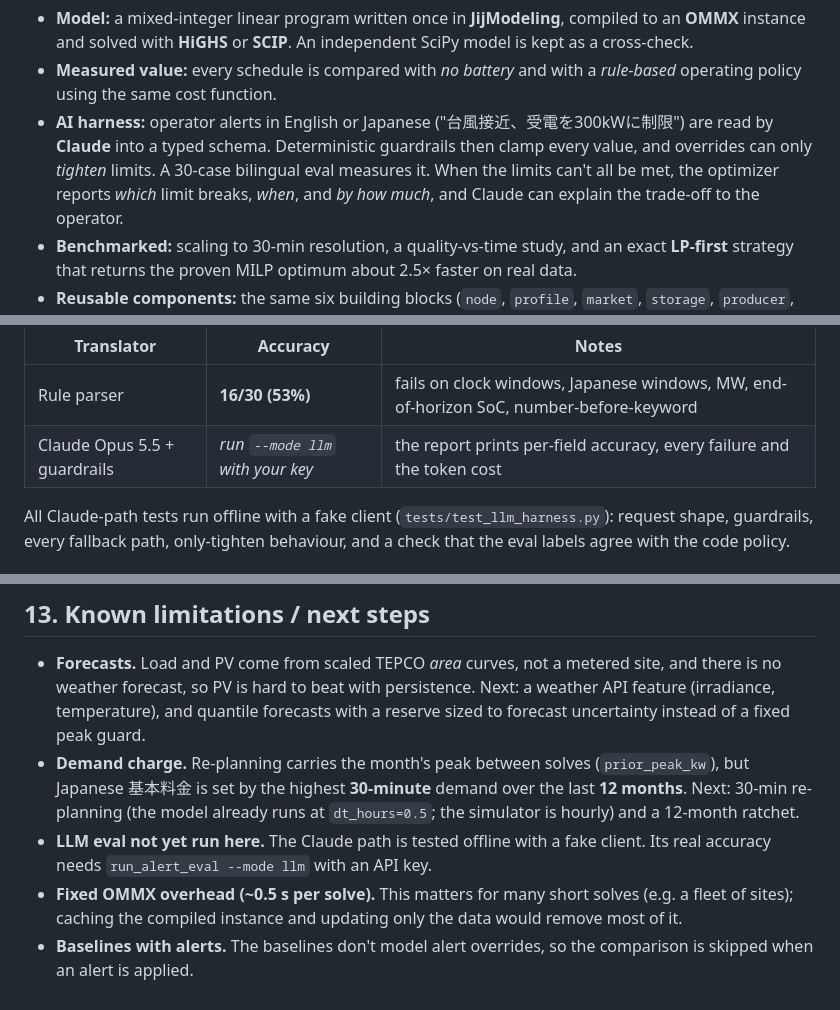
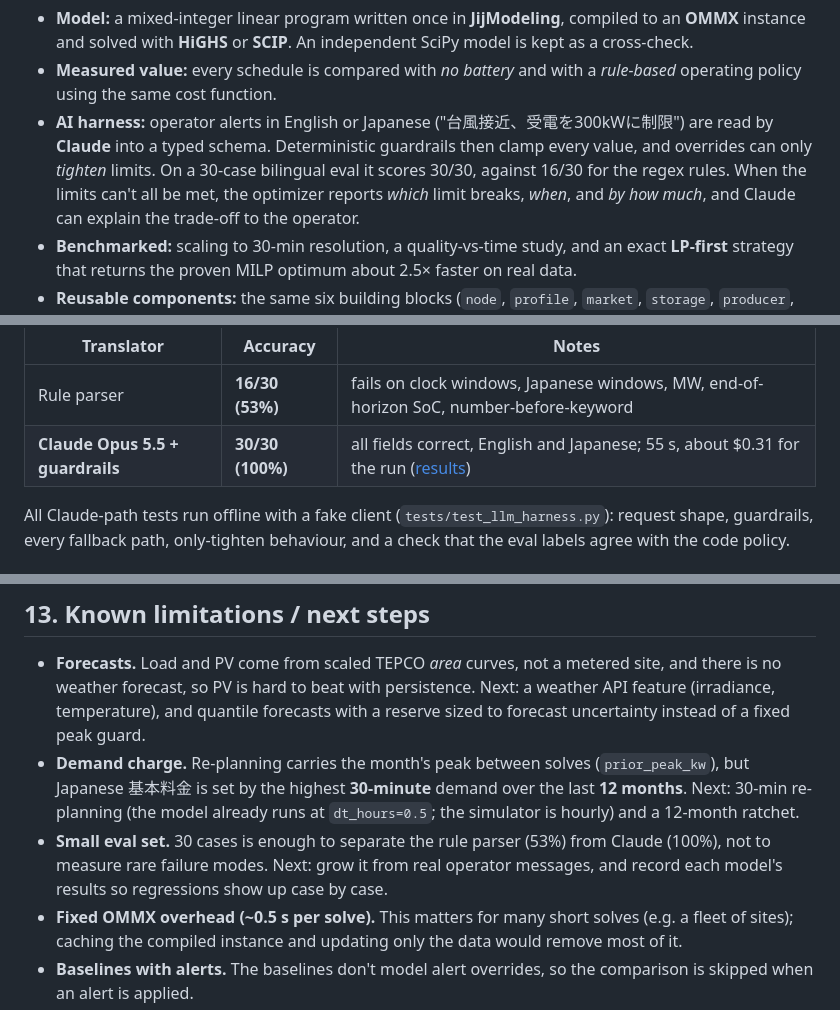
Before and after one commit to rag9704/bess-fde-workbench, a Markdown page: README.md, 3 parts joined by grey strips. Rendered like a GitHub page.

```diff
--- a/README.md
+++ b/README.md
@@ -9,7 +9,7 @@ TEPCO area demand/solar data and JEPX Tokyo spot prices.
   using the same cost function.
 - **AI harness:** operator alerts in English or Japanese ("台風接近、受電を300kWに制限") are read by **Claude**
   into a typed schema. Deterministic guardrails then clamp every value, and overrides can only *tighten*
-  limits. A 30-case bilingual eval measures it. When the limits can't all be met, the optimizer reports
+  limits. On a 30-case bilingual eval it scores 30/30, against 16/30 for the regex rules. When the limits can't all be met, the optimizer reports
   *which* limit breaks, *when*, and *by how much*, and Claude can explain the trade-off to the operator.
 - **Benchmarked:** scaling to 30-min resolution, a quality-vs-time study, and an exact **LP-first** strategy
   that returns the proven MILP optimum about 2.5× faster on real data.
@@ -409,7 +411,7 @@ python -m ai_harness.evals.run_alert_eval --mode llm --provider openai --model g
 | Translator | Accuracy | Notes |
 |---|---|---|
 | Rule parser | **16/30 (53%)** | fails on clock windows, Japanese windows, MW, end-of-horizon SoC, number-before-keyword |
-| Claude Opus 5.5 + guardrails | *run `--mode llm` with your key* | the report prints per-field accuracy, every failure and the token cost |
+| **Claude Opus 5.5 + guardrails** | **30/30 (100%)** | all fields correct, English and Japanese; 55 s, about $0.31 for the run ([results](ai_harness/evals/results_llm_claude.json)) |
 
 All Claude-path tests run offline with a fake client (`tests/test_llm_harness.py`): request shape, guardrails,
 every fallback path, only-tighten behaviour, and a check that the eval labels agree with the code policy.
@@ -631,8 +635,9 @@ via `--data`, or send rows as `series` to the API.
 - **Demand charge.** Re-planning carries the month's peak between solves (`prior_peak_kw`), but Japanese
   基本料金 is set by the highest **30-minute** demand over the last **12 months**. Next: 30-min re-planning (the
   model already runs at `dt_hours=0.5`; the simulator is hourly) and a 12-month ratchet.
-- **LLM eval not yet run here.** The Claude path is tested offline with a fake client. Its real accuracy needs
-  `run_alert_eval --mode llm` with an API key.
+- **Small eval set.** 30 cases is enough to separate the rule parser (53%) from Claude (100%), not to measure
+  rare failure modes. Next: grow it from real operator messages, and record each model's results so
+  regressions show up case by case.
 - **Fixed OMMX overhead (~0.5 s per solve).** This matters for many short solves (e.g. a fleet of sites); caching
   the compiled instance and updating only the data would remove most of it.
 - **Baselines with alerts.** The baselines don't model alert overrides, so the comparison is skipped when an
```
Also changed, not shown: other parts of README.md (+4 -0 lines), reports/ommx-highs-decode/README.md (added, +107 -0 lines), docs/figures/decode_en.png (added), docs/figures/decode_ja.png (added), docs/figures/peak_day_en.png (added), docs/figures/peak_day_ja.png (added), docs/figures/policies_en.png (added), docs/figures/policies_ja.png (added), 5 other files.
